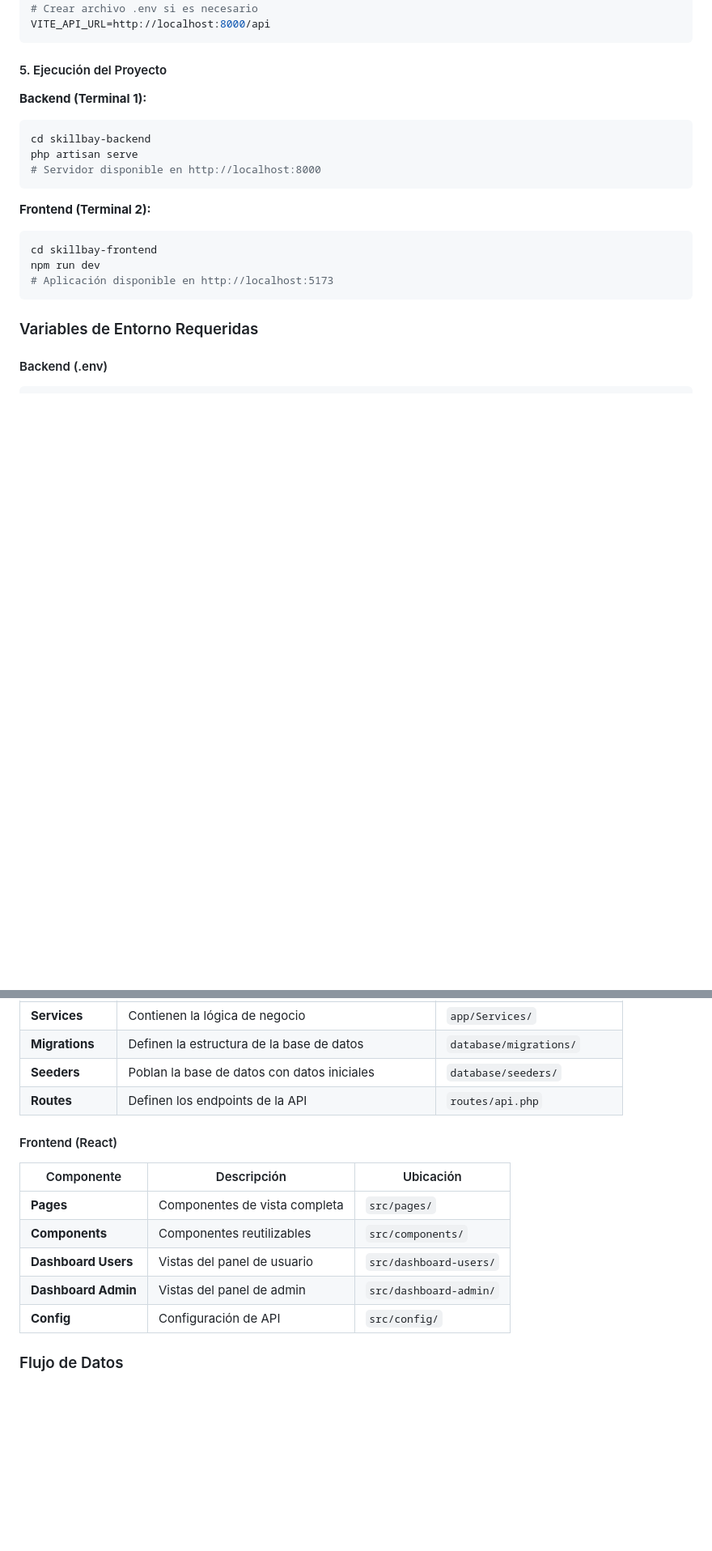
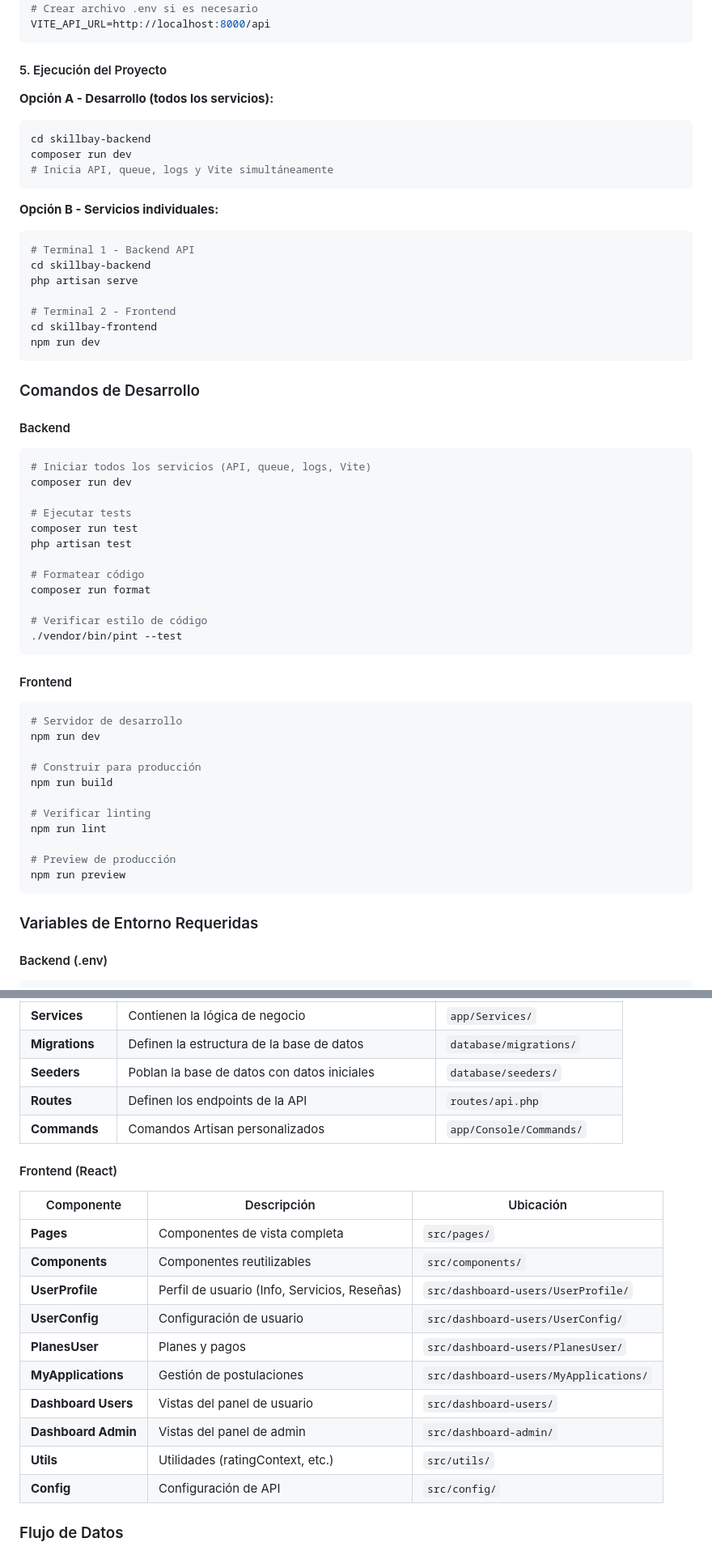
Before and after one commit to SaretoTiyer/SkillBay, a Markdown page: README.md, 2 parts joined by grey strips. Shown at 81% size. Rendered like a GitHub page; blank space fills up the shorter version.

Commit message:
docs: actualizar README.md con funcionalidades y estructura actual del proyecto

````diff
--- a/README.md
+++ b/README.md
@@ -277,20 +288,59 @@ VITE_API_URL=http://localhost:8000/api
 
 #### 5. Ejecución del Proyecto
 
-**Backend (Terminal 1):**
+**Opción A - Desarrollo (todos los servicios):**
 
 ```bash
 cd skillbay-backend
-php artisan serve
-# Servidor disponible en http://localhost:8000
+composer run dev
+# Inicia API, queue, logs y Vite simultáneamente
 ```
 
-**Frontend (Terminal 2):**
+**Opción B - Servicios individuales:**
 
 ```bash
+# Terminal 1 - Backend API
+cd skillbay-backend
+php artisan serve
+
+# Terminal 2 - Frontend
 cd skillbay-frontend
 npm run dev
-# Aplicación disponible en http://localhost:5173
+```
+
+### Comandos de Desarrollo
+
+#### Backend
+
+```bash
+# Iniciar todos los servicios (API, queue, logs, Vite)
+composer run dev
+
+# Ejecutar tests
+composer run test
+php artisan test
+
+# Formatear código
+composer run format
+
+# Verificar estilo de código
+./vendor/bin/pint --test
+```
+
+#### Frontend
+
+```bash
+# Servidor de desarrollo
+npm run dev
+
+# Construir para producción
+npm run build
+
+# Verificar linting
+npm run lint
+
+# Preview de producción
+npm run preview
 ```
 
 ### Variables de Entorno Requeridas
@@ -506,6 +554,7 @@ SkillBay sigue una arquitectura cliente-servidor con una API RESTful en el backe
 | **Migrations** | Definen la estructura de la base de datos | `database/migrations/` |
 | **Seeders** | Poblan la base de datos con datos iniciales | `database/seeders/` |
 | **Routes** | Definen los endpoints de la API | `routes/api.php` |
+| **Commands** | Comandos Artisan personalizados | `app/Console/Commands/` |
 
 #### Frontend (React)
 
@@ -513,8 +562,13 @@ SkillBay sigue una arquitectura cliente-servidor con una API RESTful en el backe
 |------------|-------------|------------|
 | **Pages** | Componentes de vista completa | `src/pages/` |
 | **Components** | Componentes reutilizables | `src/components/` |
+| **UserProfile** | Perfil de usuario (Info, Servicios, Reseñas) | `src/dashboard-users/UserProfile/` |
+| **UserConfig** | Configuración de usuario | `src/dashboard-users/UserConfig/` |
+| **PlanesUser** | Planes y pagos | `src/dashboard-users/PlanesUser/` |
+| **MyApplications** | Gestión de postulaciones | `src/dashboard-users/MyApplications/` |
 | **Dashboard Users** | Vistas del panel de usuario | `src/dashboard-users/` |
 | **Dashboard Admin** | Vistas del panel de admin | `src/dashboard-admin/` |
+| **Utils** | Utilidades (ratingContext, etc.) | `src/utils/` |
 | **Config** | Configuración de API | `src/config/` |
 
 ### Flujo de Datos
````
Also changed, not shown: other parts of README.md (+23 -25 lines).
